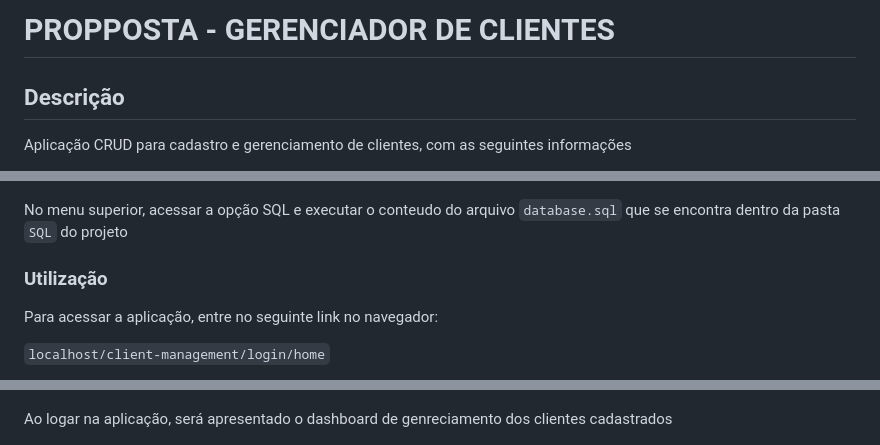
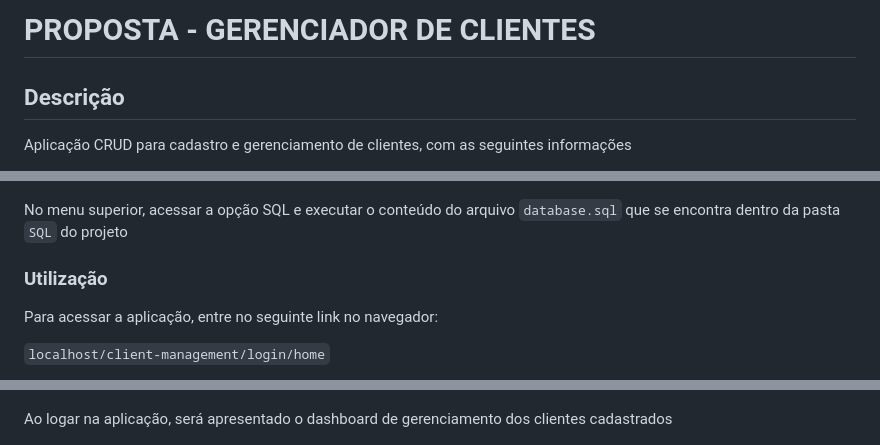
Before and after one commit to ioguimaraes/client-management, a Markdown page: README.md, 3 parts joined by grey strips. Drawn GitHub-style.

Commit message:
Update README.md
Correção de comentários

```diff
--- a/README.md
+++ b/README.md
@@ -1,4 +1,4 @@
-# PROPPOSTA - GERENCIADOR DE CLIENTES
+# PROPOSTA - GERENCIADOR DE CLIENTES
 
 ## Descrição
 
@@ -48,7 +48,7 @@ Para criar o database necessário para a aplicação rode corretamente, após co
 
 ![image](/assets/img/image_5.png)
 
-No menu superior, acessar a opção SQL e executar o conteudo do arquivo `database.sql` que se encontra dentro da pasta `SQL` do projeto
+No menu superior, acessar a opção SQL e executar o conteúdo do arquivo `database.sql` que se encontra dentro da pasta `SQL` do projeto
 
 ### Utilização
 
@@ -62,7 +62,7 @@ A página inicial do projeto solicitará o login, caso não tenha um, clique no
 
 ![image](/assets/img/image_7.png)
 
-Ao logar na aplicação, será apresentado o dashboard de genreciamento dos clientes cadastrados
+Ao logar na aplicação, será apresentado o dashboard de gerenciamento dos clientes cadastrados
 
 ![image](/assets/img/image_8.png)
 
```
